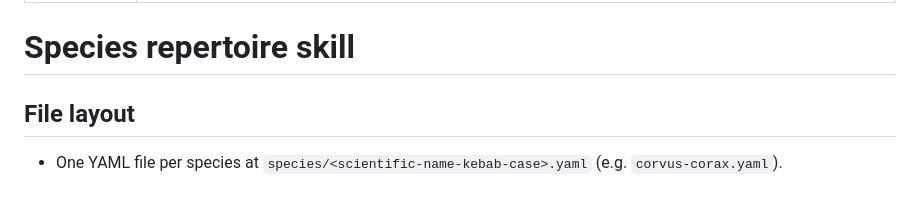
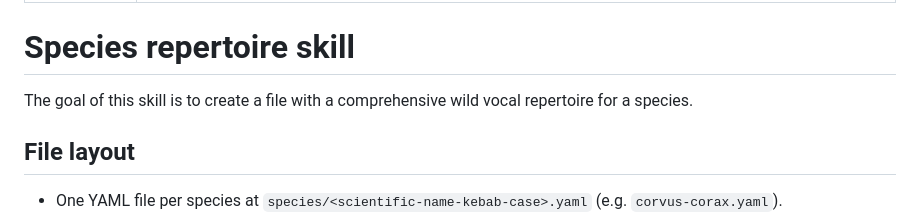
Before and after one commit to emmanuelchemla/all_repertoires, a Markdown page: repertoires/SKILL.md, the part around the change. Drawn GitHub-style; blank space fills up the shorter version.

Commit message:
Clarify repertoire skill completeness goal

```diff
--- a/repertoires/SKILL.md
+++ b/repertoires/SKILL.md
@@ -4,6 +4,8 @@ description: Use this skill whenever creating, editing, or reviewing a species r
 ---
 
 # Species repertoire skill
+
+The goal of this skill is to create a file with a comprehensive wild vocal repertoire for a species.
 
 ## File layout
 
```
